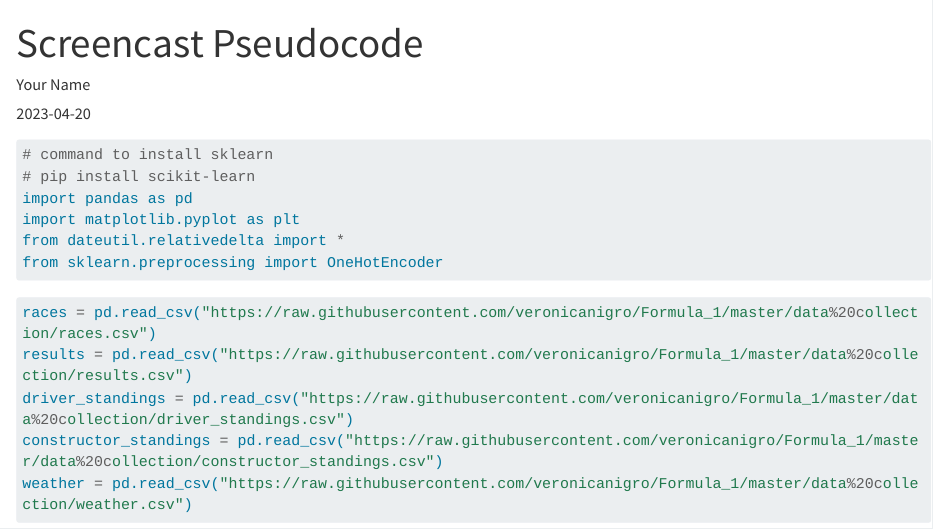
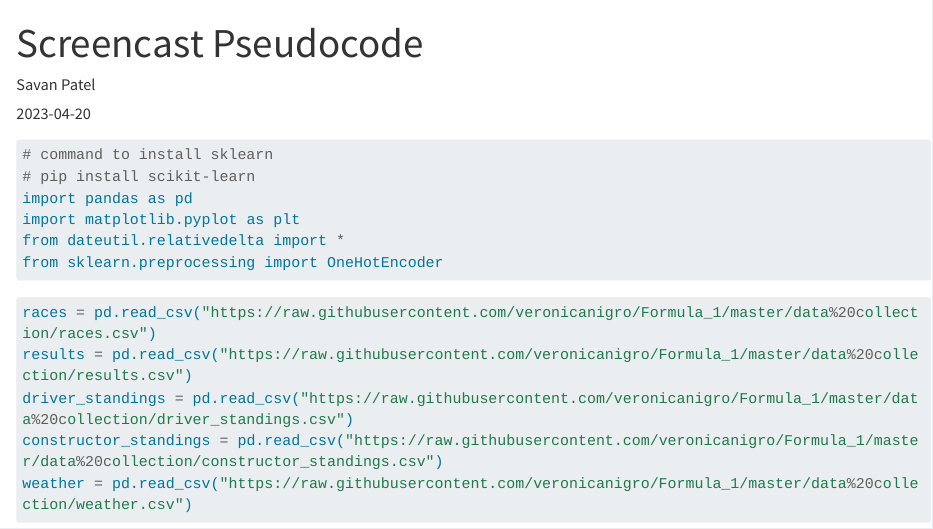
Before and after one commit to unl-2023-stat251/screencast-Ssavan99, a Quarto document (pseudocode.qmd): the page in a window 1100 px wide, from its top. Rendered offline with R 4.5, knitr and Pandoc in place of Quarto, with nearby package versions; some code elsewhere in the file could not run offline; long lines of code are wrapped.

Commit message:
adding name

```diff
--- a/pseudocode.qmd
+++ b/pseudocode.qmd
@@ -1,5 +1,5 @@
 ---
-author: "Your Name"
+author: "Savan Patel"
 date: "2023-04-20"
 title: "Screencast Pseudocode"
 output: html
```
